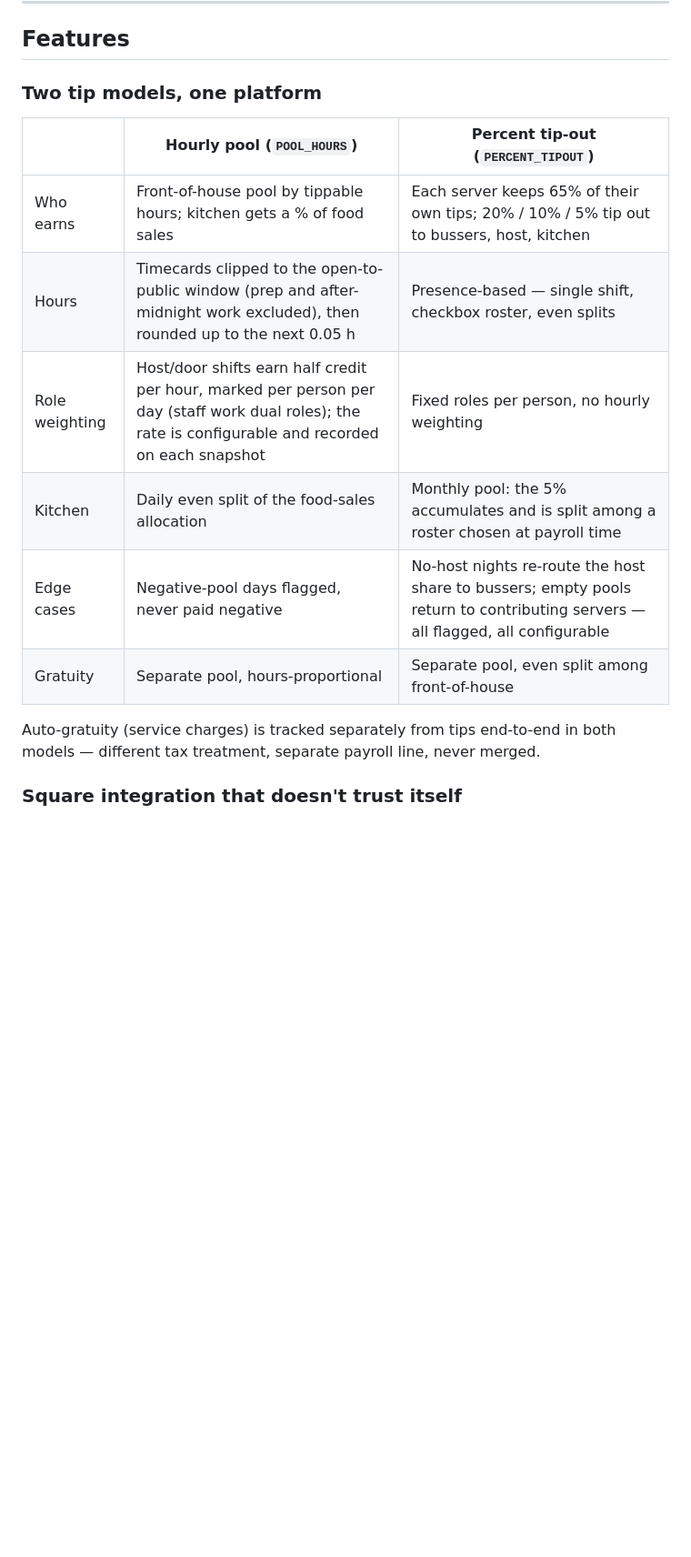
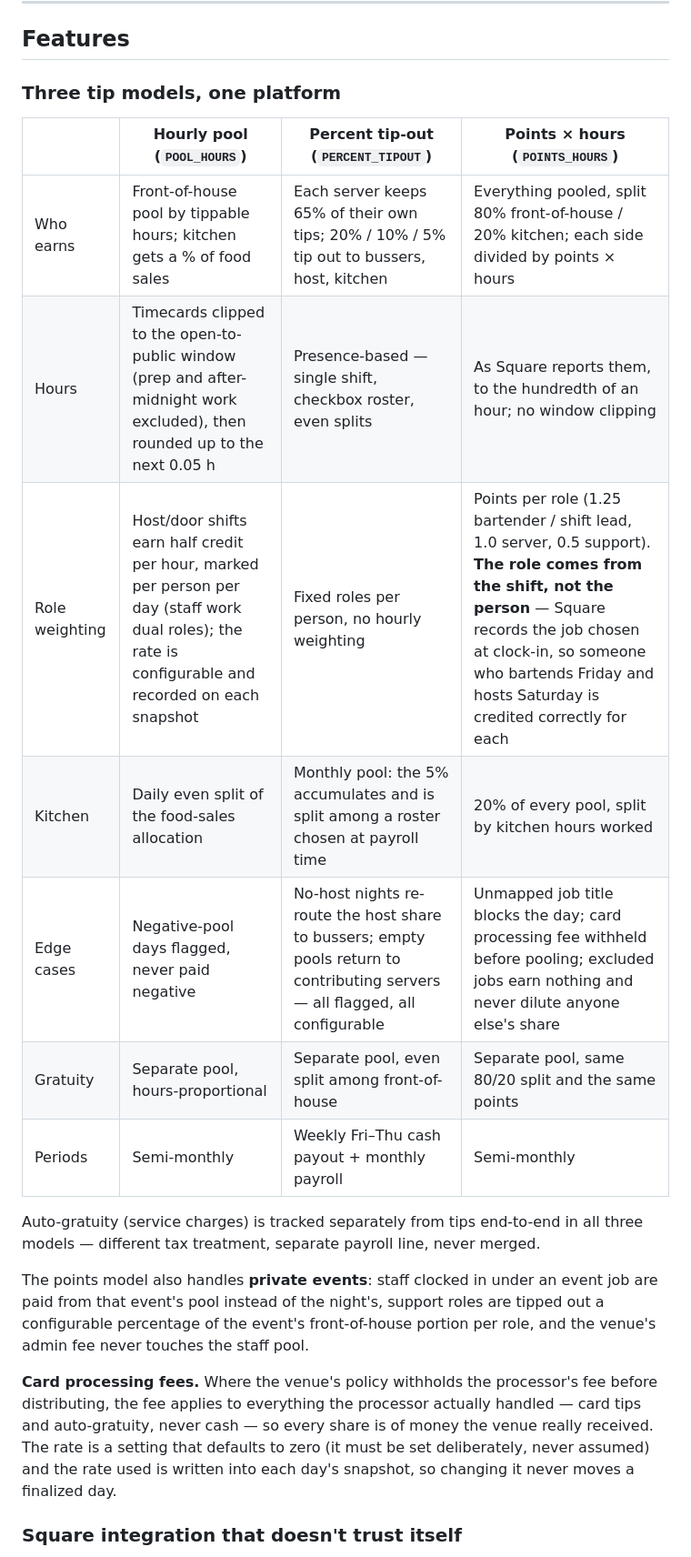
Before and after one commit to SauloCruz/TipPool, a Markdown page: README.md, the part around one of its changes. Shown at 91% size. Drawn GitHub-style; blank space fills up the shorter version.

```diff
--- a/README.md
+++ b/README.md
@@ -45,19 +46,31 @@ after auditing exactly those bugs in a production workbook, with three design ru
 
 ## Features
 
-### Two tip models, one platform
+### Three tip models, one platform
 
-| | Hourly pool (`POOL_HOURS`) | Percent tip-out (`PERCENT_TIPOUT`) |
-|---|---|---|
-| Who earns | Front-of-house pool by tippable hours; kitchen gets a % of food sales | Each server keeps 65% of their own tips; 20% / 10% / 5% tip out to bussers, host, kitchen |
-| Hours | Timecards clipped to the open-to-public window (prep and after-midnight work excluded), then rounded up to the next 0.05 h | Presence-based — single shift, checkbox roster, even splits |
-| Role weighting | Host/door shifts earn half credit per hour, marked per person per day (staff work dual roles); the rate is configurable and recorded on each snapshot | Fixed roles per person, no hourly weighting |
-| Kitchen | Daily even split of the food-sales allocation | Monthly pool: the 5% accumulates and is split among a roster chosen at payroll time |
-| Edge cases | Negative-pool days flagged, never paid negative | No-host nights re-route the host share to bussers; empty pools return to contributing servers — all flagged, all configurable |
-| Gratuity | Separate pool, hours-proportional | Separate pool, even split among front-of-house |
+| | Hourly pool (`POOL_HOURS`) | Percent tip-out (`PERCENT_TIPOUT`) | Points × hours (`POINTS_HOURS`) |
+|---|---|---|---|
+| Who earns | Front-of-house pool by tippable hours; kitchen gets a % of food sales | Each server keeps 65% of their own tips; 20% / 10% / 5% tip out to bussers, host, kitchen | Everything pooled, split 80% front-of-house / 20% kitchen; each side divided by points × hours |
+| Hours | Timecards clipped to the open-to-public window (prep and after-midnight work excluded), then rounded up to the next 0.05 h | Presence-based — single shift, checkbox roster, even splits | As Square reports them, to the hundredth of an hour; no window clipping |
+| Role weighting | Host/door shifts earn half credit per hour, marked per person per day (staff work dual roles); the rate is configurable and recorded on each snapshot | Fixed roles per person, no hourly weighting | Points per role (1.25 bartender / shift lead, 1.0 server, 0.5 support). **The role comes from the shift, not the person** — Square records the job chosen at clock-in, so someone who bartends Friday and hosts Saturday is credited correctly for each |
+| Kitchen | Daily even split of the food-sales allocation | Monthly pool: the 5% accumulates and is split among a roster chosen at payroll time | 20% of every pool, split by kitchen hours worked |
+| Edge cases | Negative-pool days flagged, never paid negative | No-host nights re-route the host share to bussers; empty pools return to contributing servers — all flagged, all configurable | Unmapped job title blocks the day; card processing fee withheld before pooling; excluded jobs earn nothing and never dilute anyone else's share |
+| Gratuity | Separate pool, hours-proportional | Separate pool, even split among front-of-house | Separate pool, same 80/20 split and the same points |
+| Periods | Semi-monthly | Weekly Fri–Thu cash payout + monthly payroll | Semi-monthly |
 
-Auto-gratuity (service charges) is tracked separately from tips end-to-end in both models —
-different tax treatment, separate payroll line, never merged.
+Auto-gratuity (service charges) is tracked separately from tips end-to-end in all three
+models — different tax treatment, separate payroll line, never merged.
+
+The points model also handles **private events**: staff clocked in under an event job are
+paid from that event's pool instead of the night's, support roles are tipped out a
+configurable percentage of the event's front-of-house portion per role, and the venue's
+admin fee never touches the staff pool.
+
+**Card processing fees.** Where the venue's policy withholds the processor's fee before
+distributing, the fee applies to everything the processor actually handled — card tips and
+auto-gratuity, never cash — so every share is of money the venue really received. The rate
+is a setting that defaults to zero (it must be set deliberately, never assumed) and the
+rate used is written into each day's snapshot, so changing it never moves a finalized day.
 
 ### Square integration that doesn't trust itself
 
```
Also changed, not shown: other parts of README.md (+27 -15 lines), AGENTS.md (+10 -7 lines).
